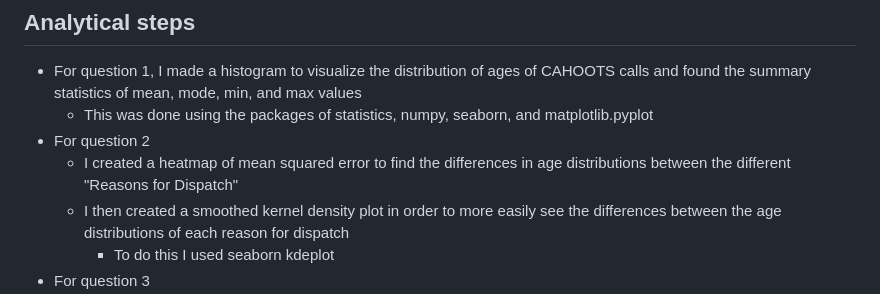
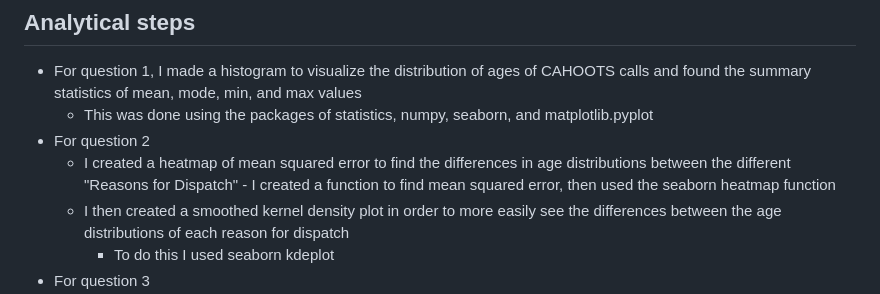
Before and after one commit to m1a30/dsci-410, a Markdown page: README.md, the part around the change. Rendered like a GitHub page.

```diff
--- a/README.md
+++ b/README.md
@@ -26,6 +26,7 @@ The data that I’m using to address research questions are the CAHOOTS 2021, 20
      - This was done using the packages of statistics, numpy, seaborn, and matplotlib.pyplot
 - For question 2
      - I created a heatmap of mean squared error to find the differences in age distributions between the different "Reasons for Dispatch"
+            - I created a function to find mean squared error, then used the seaborn heatmap function
      - I then created a smoothed kernel density plot in order to more easily see the differences between the age distributions of each reason for dispatch
           - To do this I used seaborn kdeplot
 - For question 3
```
